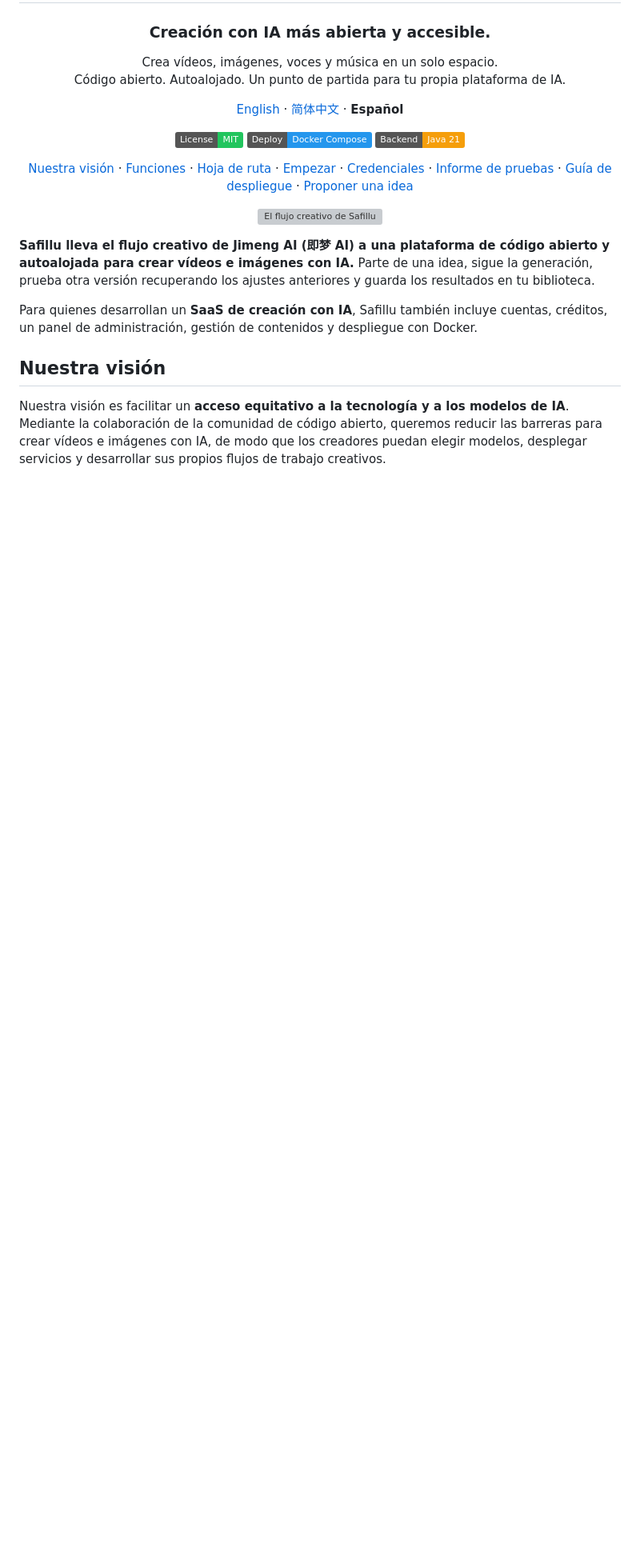
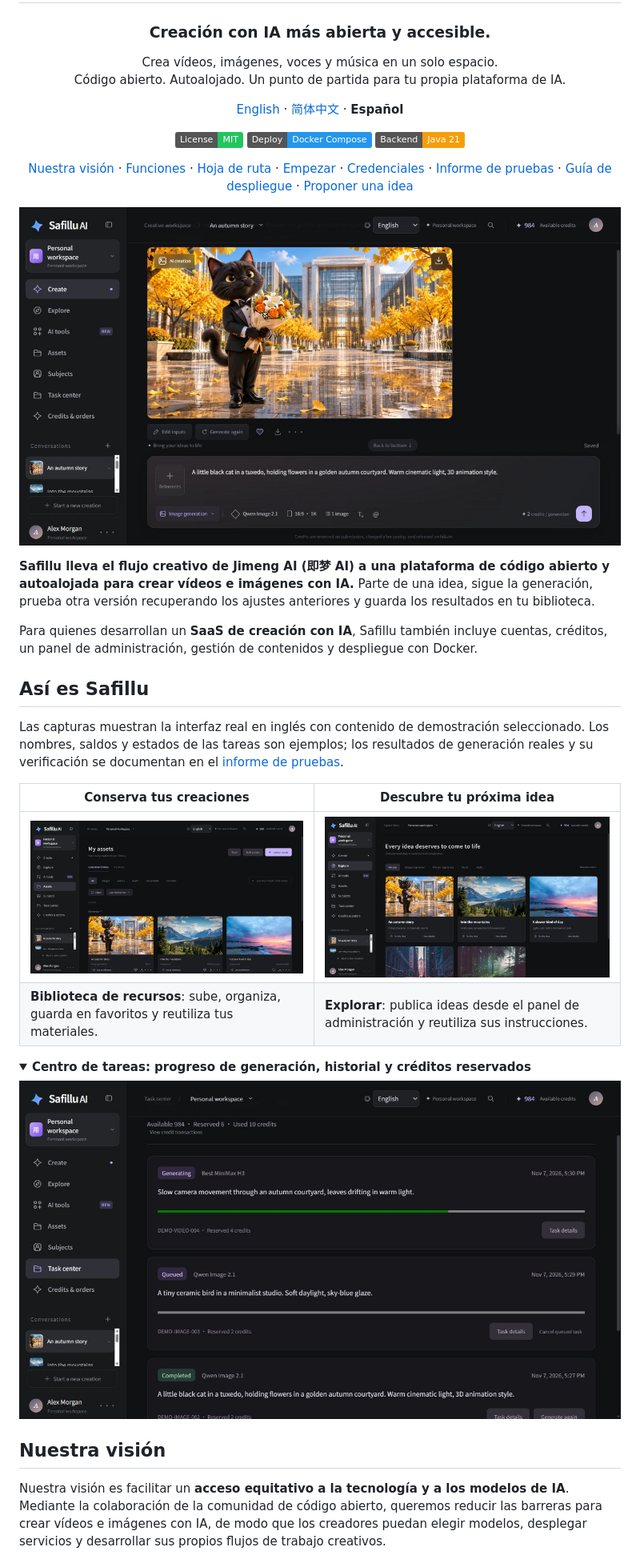
Before and after one commit to unrulpkk/safillu-aigc, a Markdown page: README.es.md, the part around one of its changes. Shown at 80% size. Rendered like a GitHub page; pictures changed too: docs/images/safillu-assets-en.jpg (added), docs/images/safillu-create-en.jpg (added), docs/images/safillu-explore-en.jpg (added); folded sections open; badges without logos; blank space fills up the shorter version; grey boxes are pictures that could not be loaded.

Commit message:
docs: add English product screenshots to multilingual READMEs

```diff
--- a/README.es.md
+++ b/README.es.md
@@ -15,10 +15,25 @@ Código abierto. Autoalojado. Un punto de partida para tu propia plataforma de I
 
 [Nuestra visión](#nuestra-visión) · [Funciones](#lista-de-funciones) · [Hoja de ruta](#hoja-de-ruta-funciones-previstas) · [Empezar](#inicio-rápido) · [Credenciales](docs/credentials.es.md) · [Informe de pruebas](docs/test-report.es.md) · [Guía de despliegue](docker/README.txt) · [Proponer una idea](https://github.com/unrulpkk/safillu-aigc/issues)
 
-![El flujo creativo de Safillu](docs/images/safillu-workflow.svg)
+![Espacio de creación de Safillu en inglés con instrucciones, ajustes del modelo y regeneración](docs/images/safillu-create-en.jpg)
 
 </div>
 
 **Safillu lleva el flujo creativo de Jimeng AI (即梦 AI) a una plataforma de código abierto y autoalojada para crear vídeos e imágenes con IA.** Parte de una idea, sigue la generación, prueba otra versión recuperando los ajustes anteriores y guarda los resultados en tu biblioteca.
 
 Para quienes desarrollan un **SaaS de creación con IA**, Safillu también incluye cuentas, créditos, un panel de administración, gestión de contenidos y despliegue con Docker.
+
+## Así es Safillu
+
+Las capturas muestran la interfaz real en inglés con contenido de demostración seleccionado. Los nombres, saldos y estados de las tareas son ejemplos; los resultados de generación reales y su verificación se documentan en el [informe de pruebas](docs/test-report.es.md).
+
+| Conserva tus creaciones | Descubre tu próxima idea |
+| --- | --- |
+| [![Biblioteca en inglés con búsqueda, filtros, favoritos y referencias reutilizables](docs/images/safillu-assets-en.jpg)](docs/images/safillu-assets-en.jpg) | [![Galería Explorar en inglés con ideas creativas reutilizables](docs/images/safillu-explore-en.jpg)](docs/images/safillu-explore-en.jpg) |
+| **Biblioteca de recursos**: sube, organiza, guarda en favoritos y reutiliza tus materiales. | **Explorar**: publica ideas desde el panel de administración y reutiliza sus instrucciones. |
+
+<details>
+<summary><strong>Centro de tareas: progreso de generación, historial y créditos reservados</strong></summary>
+
+![Centro de tareas en inglés con ejemplos de generación en curso, en cola y completada, y créditos reservados](docs/images/safillu-tasks-en.jpg)
+
```
Also changed, not shown: other parts of README.es.md (+1 -0 lines), README.md (+17 -1 lines), README.zh-CN.md (+17 -1 lines).
